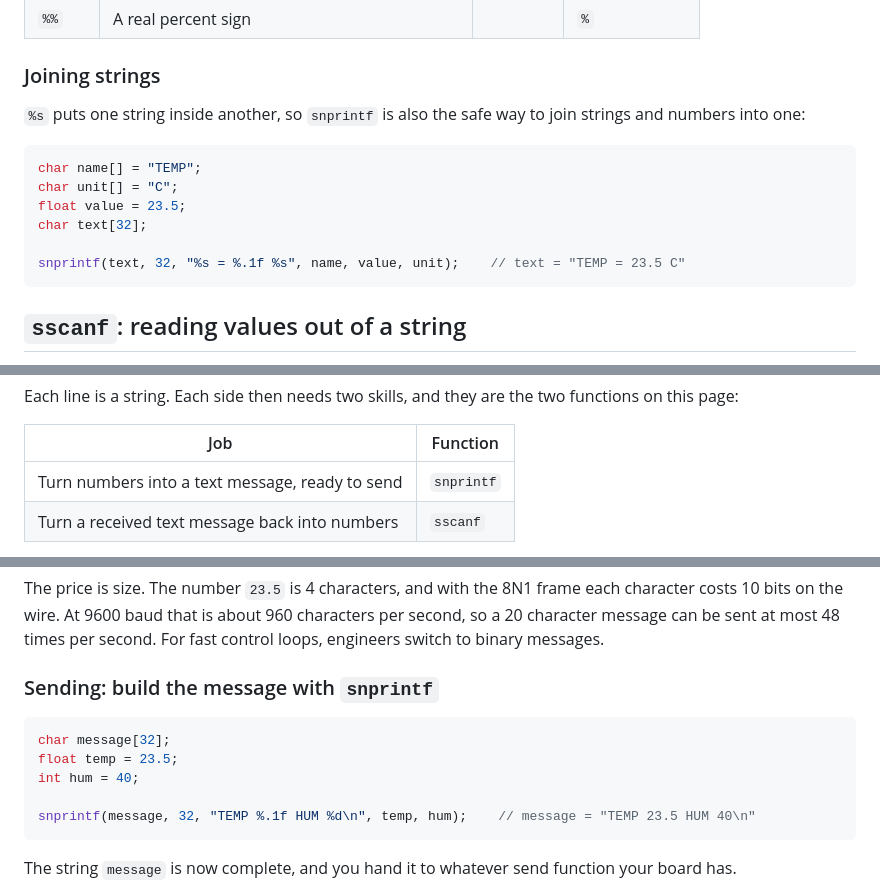
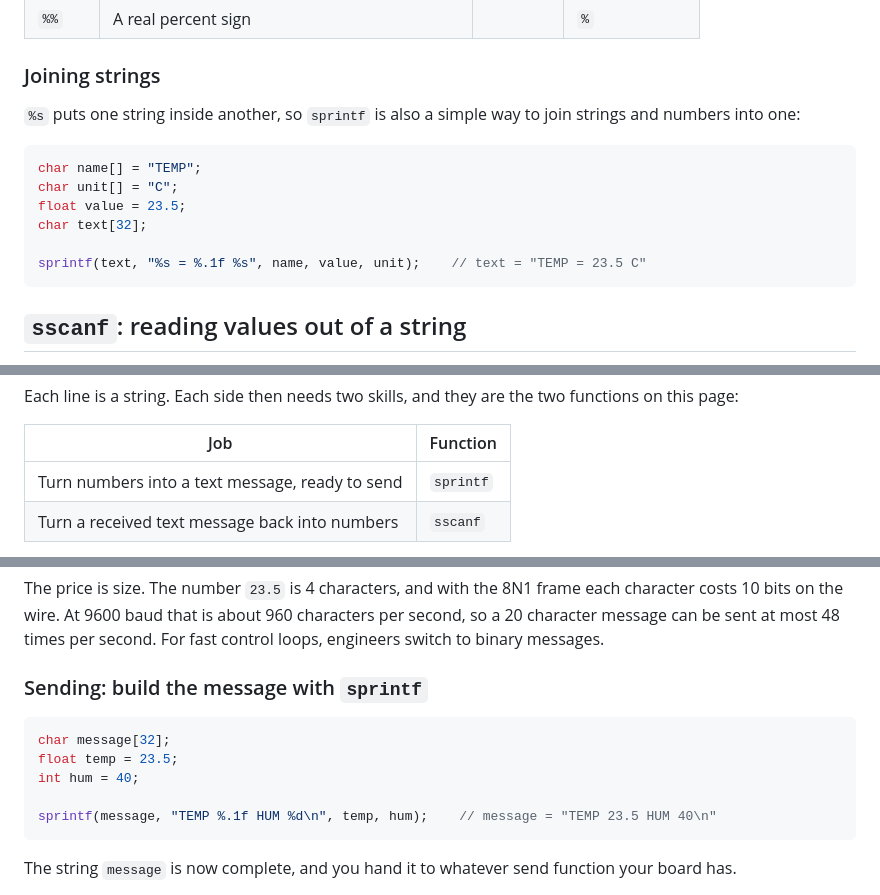
Before and after one commit to Polarisol/embedded_and_process_control, a Markdown page: content/topics/c-advanced-strings.md, 3 parts joined by grey strips. GitHub-like rendering.

````diff
--- a/content/topics/c-advanced-strings.md
+++ b/content/topics/c-advanced-strings.md
@@ -55,7 +53,7 @@ A device that reads your message expects an exact layout, so these `printf` opti
 
 ### Joining strings
 
-`%s` puts one string inside another, so `snprintf` is also the safe way to join strings and numbers into one:
+`%s` puts one string inside another, so `sprintf` is also a simple way to join strings and numbers into one:
 
 ```c
 char name[] = "TEMP";
@@ -63,7 +61,7 @@ char unit[] = "C";
 float value = 23.5;
 char text[32];
 
-snprintf(text, 32, "%s = %.1f %s", name, value, unit);    // text = "TEMP = 23.5 C"
+sprintf(text, "%s = %.1f %s", name, value, unit);    // text = "TEMP = 23.5 C"
 ```
 
 ## `sscanf`: reading values out of a string
@@ -161,7 +159,7 @@ Each line is a string. Each side then needs two skills, and they are the two fun
 
 | Job | Function |
 |-----|----------|
-| Turn numbers into a text message, ready to send | `snprintf` |
+| Turn numbers into a text message, ready to send | `sprintf` |
 | Turn a received text message back into numbers | `sscanf` |
 
 How the string travels over the wire depends on your board and is covered elsewhere. This page deals with the string itself.
@@ -174,14 +172,14 @@ How the string travels over the wire depends on your board and is covered elsewh
 
 The price is size. The number `23.5` is 4 characters, and with the 8N1 frame each character costs 10 bits on the wire. At 9600 baud that is about 960 characters per second, so a 20 character message can be sent at most 48 times per second. For fast control loops, engineers switch to binary messages.
 
-### Sending: build the message with `snprintf`
+### Sending: build the message with `sprintf`
 
 ```c
 char message[32];
 float temp = 23.5;
 int hum = 40;
 
-snprintf(message, 32, "TEMP %.1f HUM %d\n", temp, hum);    // message = "TEMP 23.5 HUM 40\n"
+sprintf(message, "TEMP %.1f HUM %d\n", temp, hum);    // message = "TEMP 23.5 HUM 40\n"
 ```
 
 The string `message` is now complete, and you hand it to whatever send function your board has.
````
Also changed, not shown: other parts of content/topics/c-advanced-strings.md (+16 -18 lines).
